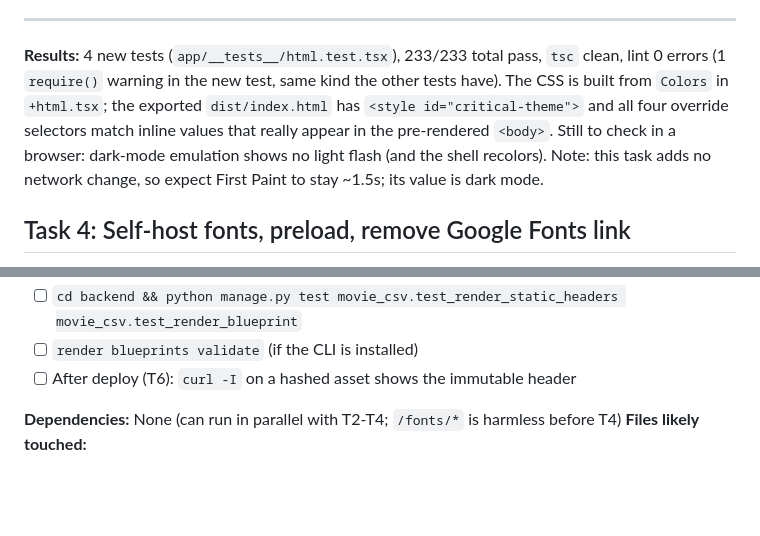
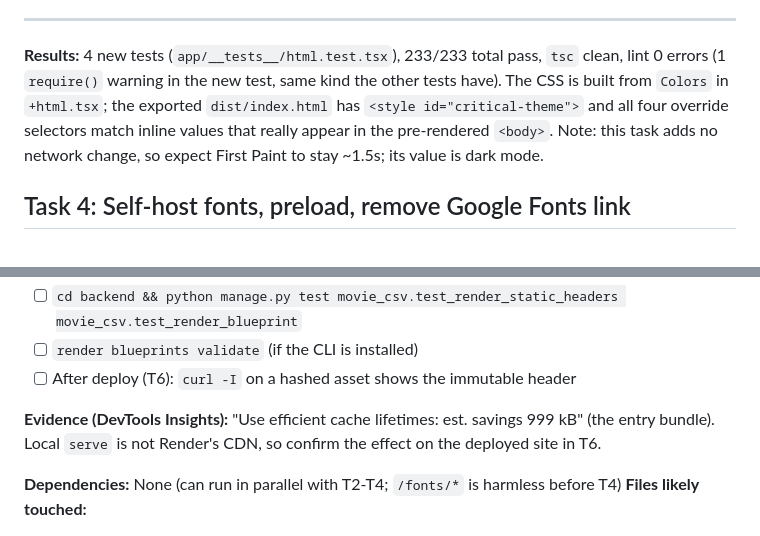
Before and after one commit to hillarydunkley16/videoEssayLetterBoxd, a Markdown page: tasks/todo-ttsr.md, 2 parts joined by grey strips. GitHub-like rendering; blank space fills up the shorter version.

```diff
--- a/tasks/todo-ttsr.md
+++ b/tasks/todo-ttsr.md
@@ -165,7 +167,6 @@ rule) or the shell flashes light until hydration.
 (1 `require()` warning in the new test, same kind the other tests have). The CSS is built from
 `Colors` in `+html.tsx`; the exported `dist/index.html` has `<style id="critical-theme">` and all four
 override selectors match inline values that really appear in the pre-rendered `<body>`.
-Still to check in a browser: dark-mode emulation shows no light flash (and the shell recolors).
 Note: this task adds no network change, so expect First Paint to stay ~1.5s; its value is dark mode.
 
 ## Task 4: Self-host fonts, preload, remove Google Fonts link
@@ -213,6 +218,9 @@ immutable one-year caching for `/_expo/static/*` and `/fonts/*`, and
 - [ ] `cd backend && python manage.py test movie_csv.test_render_static_headers movie_csv.test_render_blueprint`
 - [ ] `render blueprints validate` (if the CLI is installed)
 - [ ] After deploy (T6): `curl -I` on a hashed asset shows the immutable header
+
+**Evidence (DevTools Insights):** "Use efficient cache lifetimes: est. savings 999 kB" (the entry bundle).
+Local `serve` is not Render's CDN, so confirm the effect on the deployed site in T6.
 
 **Dependencies:** None (can run in parallel with T2-T4; `/fonts/*` is harmless before T4)
 **Files likely touched:**
```
Also changed, not shown: other parts of tasks/todo-ttsr.md (+8 -2 lines).
